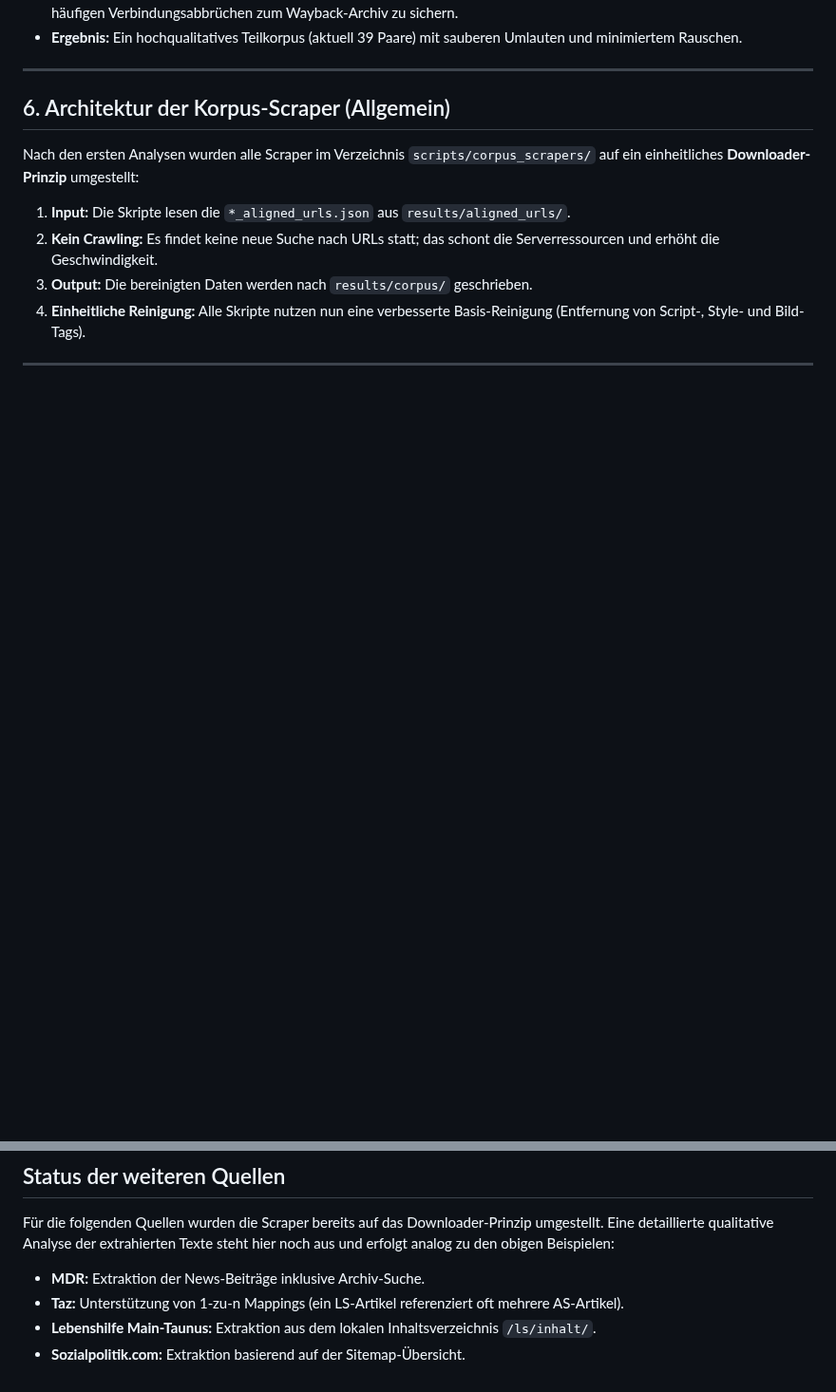
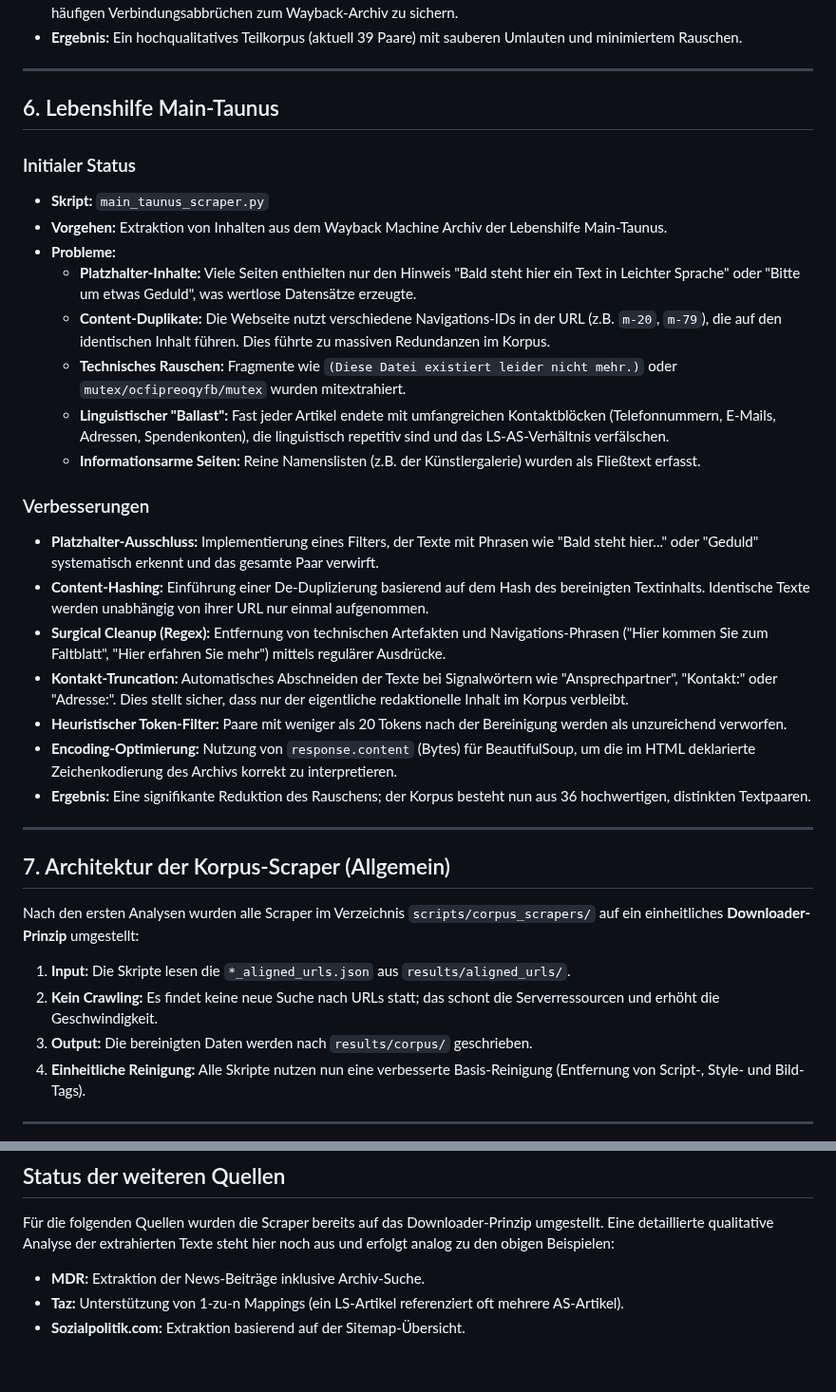
Before and after one commit to mcfiet/master-thesis, a Markdown page: research/05_data_corpus.md, 2 parts joined by grey strips. Shown at 95% size. Drawn GitHub-style; blank space fills up the shorter version.

Commit message:
feat: add changes in document for mai taunus corpus scraper

```diff
--- a/research/05_data_corpus.md
+++ b/research/05_data_corpus.md
@@ -104,7 +104,30 @@ Der Aufbau des Korpus erfolgte in zwei Hauptphasen:
 
 ---
 
-## 6. Architektur der Korpus-Scraper (Allgemein)
+## 6. Lebenshilfe Main-Taunus
+
+### Initialer Status
+*   **Skript:** `main_taunus_scraper.py`
+*   **Vorgehen:** Extraktion von Inhalten aus dem Wayback Machine Archiv der Lebenshilfe Main-Taunus.
+*   **Probleme:**
+    *   **Platzhalter-Inhalte:** Viele Seiten enthielten nur den Hinweis "Bald steht hier ein Text in Leichter Sprache" oder "Bitte um etwas Geduld", was wertlose Datensätze erzeugte.
+    *   **Content-Duplikate:** Die Webseite nutzt verschiedene Navigations-IDs in der URL (z.B. `m-20`, `m-79`), die auf den identischen Inhalt führen. Dies führte zu massiven Redundanzen im Korpus.
+    *   **Technisches Rauschen:** Fragmente wie `(Diese Datei existiert leider nicht mehr.)` oder `mutex/ocfipreoqyfb/mutex` wurden mitextrahiert.
+    *   **Linguistischer "Ballast":** Fast jeder Artikel endete mit umfangreichen Kontaktblöcken (Telefonnummern, E-Mails, Adressen, Spendenkonten), die linguistisch repetitiv sind und das LS-AS-Verhältnis verfälschen.
+    *   **Informationsarme Seiten:** Reine Namenslisten (z.B. der Künstlergalerie) wurden als Fließtext erfasst.
+
+### Verbesserungen
+*   **Platzhalter-Ausschluss:** Implementierung eines Filters, der Texte mit Phrasen wie "Bald steht hier..." oder "Geduld" systematisch erkennt und das gesamte Paar verwirft.
+*   **Content-Hashing:** Einführung einer De-Duplizierung basierend auf dem Hash des bereinigten Textinhalts. Identische Texte werden unabhängig von ihrer URL nur einmal aufgenommen.
+*   **Surgical Cleanup (Regex):** Entfernung von technischen Artefakten und Navigations-Phrasen ("Hier kommen Sie zum Faltblatt", "Hier erfahren Sie mehr") mittels regulärer Ausdrücke.
+*   **Kontakt-Truncation:** Automatisches Abschneiden der Texte bei Signalwörtern wie "Ansprechpartner", "Kontakt:" oder "Adresse:". Dies stellt sicher, dass nur der eigentliche redaktionelle Inhalt im Korpus verbleibt.
+*   **Heuristischer Token-Filter:** Paare mit weniger als 20 Tokens nach der Bereinigung werden als unzureichend verworfen.
+*   **Encoding-Optimierung:** Nutzung von `response.content` (Bytes) für BeautifulSoup, um die im HTML deklarierte Zeichenkodierung des Archivs korrekt zu interpretieren.
+*   **Ergebnis:** Eine signifikante Reduktion des Rauschens; der Korpus besteht nun aus 36 hochwertigen, distinkten Textpaaren.
+
+---
+
+## 7. Architektur der Korpus-Scraper (Allgemein)
 
 Nach den ersten Analysen wurden alle Scraper im Verzeichnis `scripts/corpus_scrapers/` auf ein einheitliches **Downloader-Prinzip** umgestellt:
 
@@ -121,5 +144,4 @@ Für die folgenden Quellen wurden die Scraper bereits auf das Downloader-Prinzip
 
 *   **MDR:** Extraktion der News-Beiträge inklusive Archiv-Suche.
 *   **Taz:** Unterstützung von 1-zu-n Mappings (ein LS-Artikel referenziert oft mehrere AS-Artikel).
-*   **Lebenshilfe Main-Taunus:** Extraktion aus dem lokalen Inhaltsverzeichnis `/ls/inhalt/`.
 *   **Sozialpolitik.com:** Extraktion basierend auf der Sitemap-Übersicht.
```
